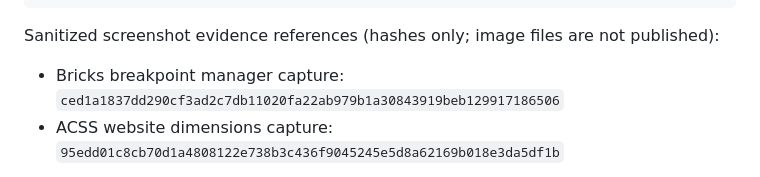
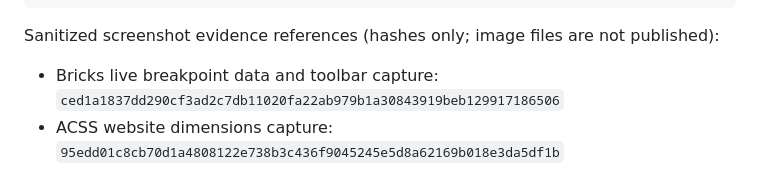
Before and after one commit to JCSchoeman96/LiveFrames, a Markdown page: docs/development/feature_milan_direct_breakpoint_authority.md, the part around the change. Rendered like a GitHub page.

Commit message:
Correct Milan breakpoint evidence label

```diff
--- a/docs/development/feature_milan_direct_breakpoint_authority.md
+++ b/docs/development/feature_milan_direct_breakpoint_authority.md
@@ -98,7 +98,7 @@ OWNER_OBSERVED_766_REPRODUCED=NO
 Sanitized screenshot evidence references (hashes only; image files are not
 published):
 
-- Bricks breakpoint manager capture:
+- Bricks live breakpoint data and toolbar capture:
   `ced1a1837dd290cf3ad2c7db11020fa22ab979b1a30843919beb129917186506`
 - ACSS website dimensions capture:
   `95edd01c8cb70d1a4808122e738b3c436f9045245e5d8a62169b018e3da5df1b`
```
